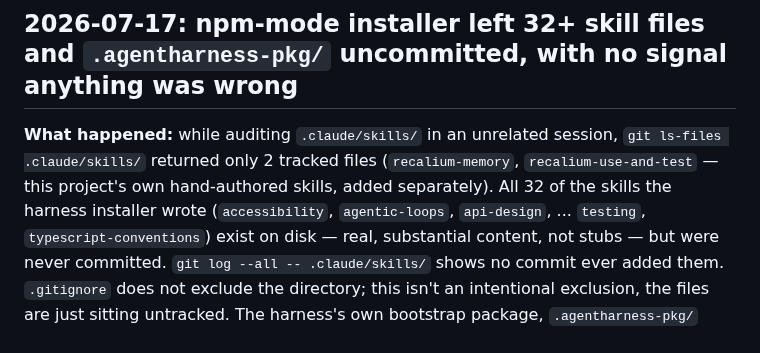
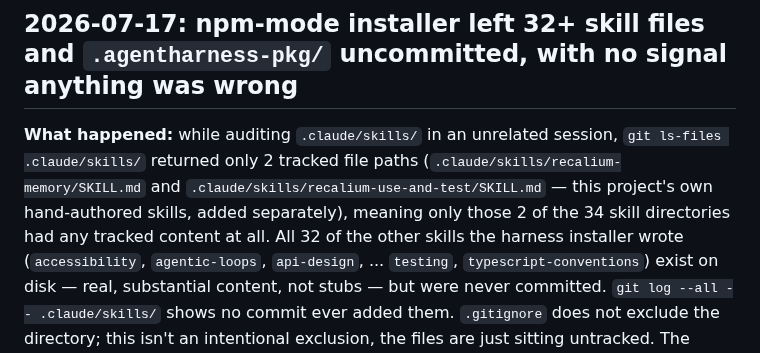
Before and after one commit to andr-ca/recalium, a Markdown page: docs/operational/harness-feedback.md, the part around the change. GitHub-like rendering.

Commit message:
docs(harness): clarify git ls-files output (Copilot review)
"2 tracked files" named directories, but git ls-files reports file
paths, not directories — ambiguous as written. Now states the exact
2 tracked paths and explicitly says only 2 of 34 skill directories
had any tracked content, matching what was actually verified.

Co-Authored-By: Claude Sonnet 5 <noreply@anthropic.com>

```diff
--- a/docs/operational/harness-feedback.md
+++ b/docs/operational/harness-feedback.md
@@ -313,9 +313,7 @@ per the user's explicit request, since the earlier informal mention inside
 
 ## 2026-07-17: npm-mode installer left 32+ skill files and `.agentharness-pkg/` uncommitted, with no signal anything was wrong
 
-**What happened:** while auditing `.claude/skills/` in an unrelated session, `git ls-files
-.claude/skills/` returned only 2 tracked files (`recalium-memory`, `recalium-use-and-test` —
-this project's own hand-authored skills, added separately). All 32 of the skills the harness
+**What happened:** while auditing `.claude/skills/` in an unrelated session, `git ls-files .claude/skills/` returned only 2 tracked file paths (`.claude/skills/recalium-memory/SKILL.md` and `.claude/skills/recalium-use-and-test/SKILL.md` — this project's own hand-authored skills, added separately), meaning only those 2 of the 34 skill directories had any tracked content at all. All 32 of the other skills the harness
 installer wrote (`accessibility`, `agentic-loops`, `api-design`, ... `testing`,
 `typescript-conventions`) exist on disk — real, substantial content, not stubs — but were
 never committed. `git log --all -- .claude/skills/` shows no commit ever added them.
```
